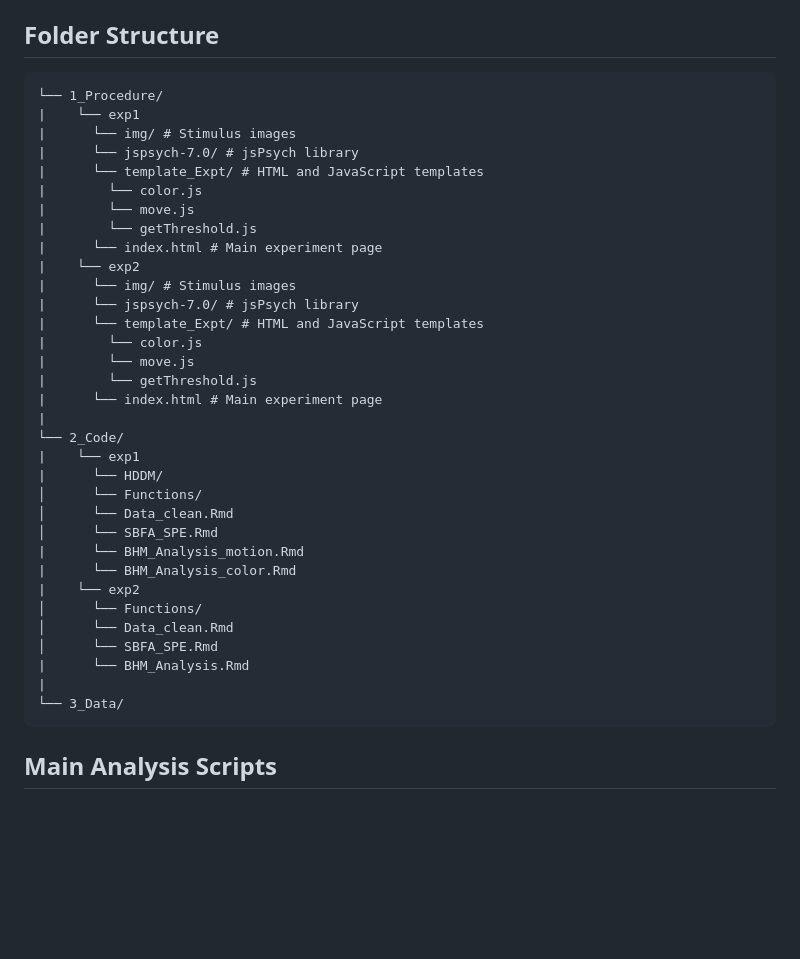
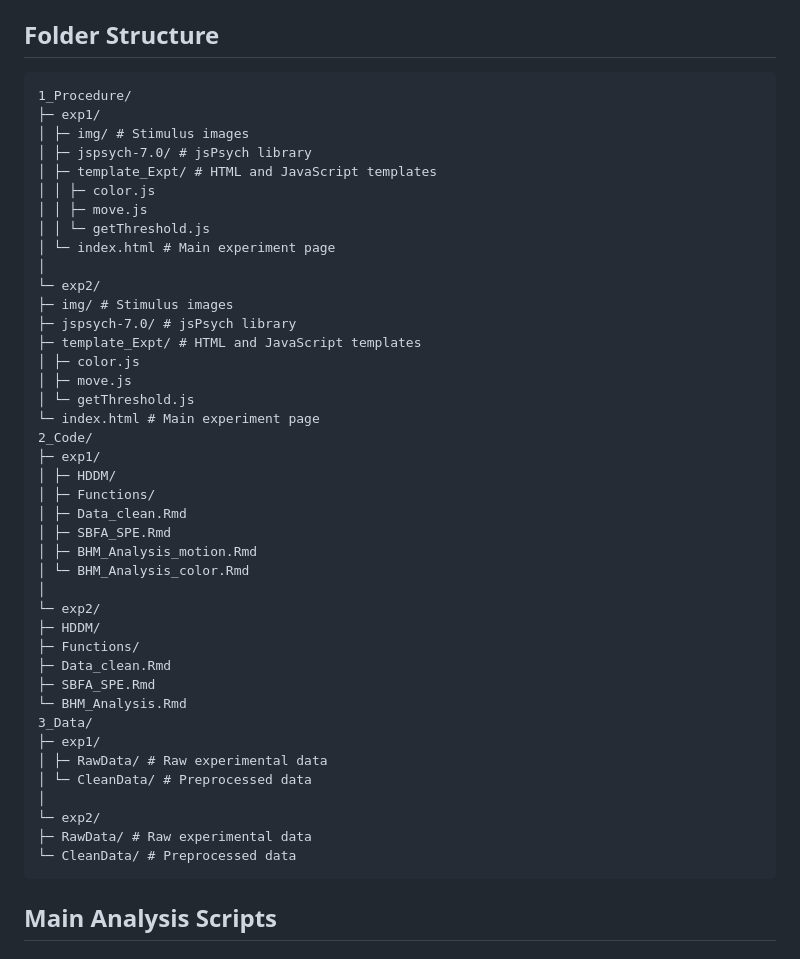
Before and after one commit to Wsy122/SPE_Rand_Dots, a Markdown page: README.md, the part around the change. GitHub-like rendering; blank space fills up the shorter version.

````diff
--- a/README.md
+++ b/README.md
@@ -24,39 +24,47 @@ This repository contains two experiments examining different aspects of the SPE:
 
 ## Folder Structure
 ```
-└── 1_Procedure/
-|    └── exp1
-|      └── img/ # Stimulus images
-|      └── jspsych-7.0/ # jsPsych library
-|      └── template_Expt/ # HTML and JavaScript templates
-|        └── color.js
-|        └── move.js
-|        └── getThreshold.js
-|      └── index.html # Main experiment page
-|    └── exp2
-|      └── img/ # Stimulus images
-|      └── jspsych-7.0/ # jsPsych library
-|      └── template_Expt/ # HTML and JavaScript templates
-|        └── color.js
-|        └── move.js
-|        └── getThreshold.js
-|      └── index.html # Main experiment page
-|
-└── 2_Code/
-|    └── exp1
-|      └── HDDM/
-│      └── Functions/
-│      └── Data_clean.Rmd
-│      └── SBFA_SPE.Rmd
-|      └── BHM_Analysis_motion.Rmd
-|      └── BHM_Analysis_color.Rmd
-|    └── exp2
-│      └── Functions/
-│      └── Data_clean.Rmd
-│      └── SBFA_SPE.Rmd
-|      └── BHM_Analysis.Rmd
-|
-└── 3_Data/
+1_Procedure/
+├─ exp1/
+│ ├─ img/ # Stimulus images
+│ ├─ jspsych-7.0/ # jsPsych library
+│ ├─ template_Expt/ # HTML and JavaScript templates
+│ │ ├─ color.js
+│ │ ├─ move.js
+│ │ └─ getThreshold.js
+│ └─ index.html # Main experiment page
+│
+└─ exp2/
+├─ img/ # Stimulus images
+├─ jspsych-7.0/ # jsPsych library
+├─ template_Expt/ # HTML and JavaScript templates
+│ ├─ color.js
+│ ├─ move.js
+│ └─ getThreshold.js
+└─ index.html # Main experiment page
+2_Code/
+├─ exp1/
+│ ├─ HDDM/
+│ ├─ Functions/
+│ ├─ Data_clean.Rmd
+│ ├─ SBFA_SPE.Rmd
+│ ├─ BHM_Analysis_motion.Rmd
+│ └─ BHM_Analysis_color.Rmd
+│
+└─ exp2/
+├─ HDDM/
+├─ Functions/
+├─ Data_clean.Rmd
+├─ SBFA_SPE.Rmd
+└─ BHM_Analysis.Rmd
+3_Data/
+├─ exp1/
+│ ├─ RawData/ # Raw experimental data
+│ └─ CleanData/ # Preprocessed data
+│
+└─ exp2/
+├─ RawData/ # Raw experimental data
+└─ CleanData/ # Preprocessed data
 ```
 ## Main Analysis Scripts
 ### Experiment 1
````
